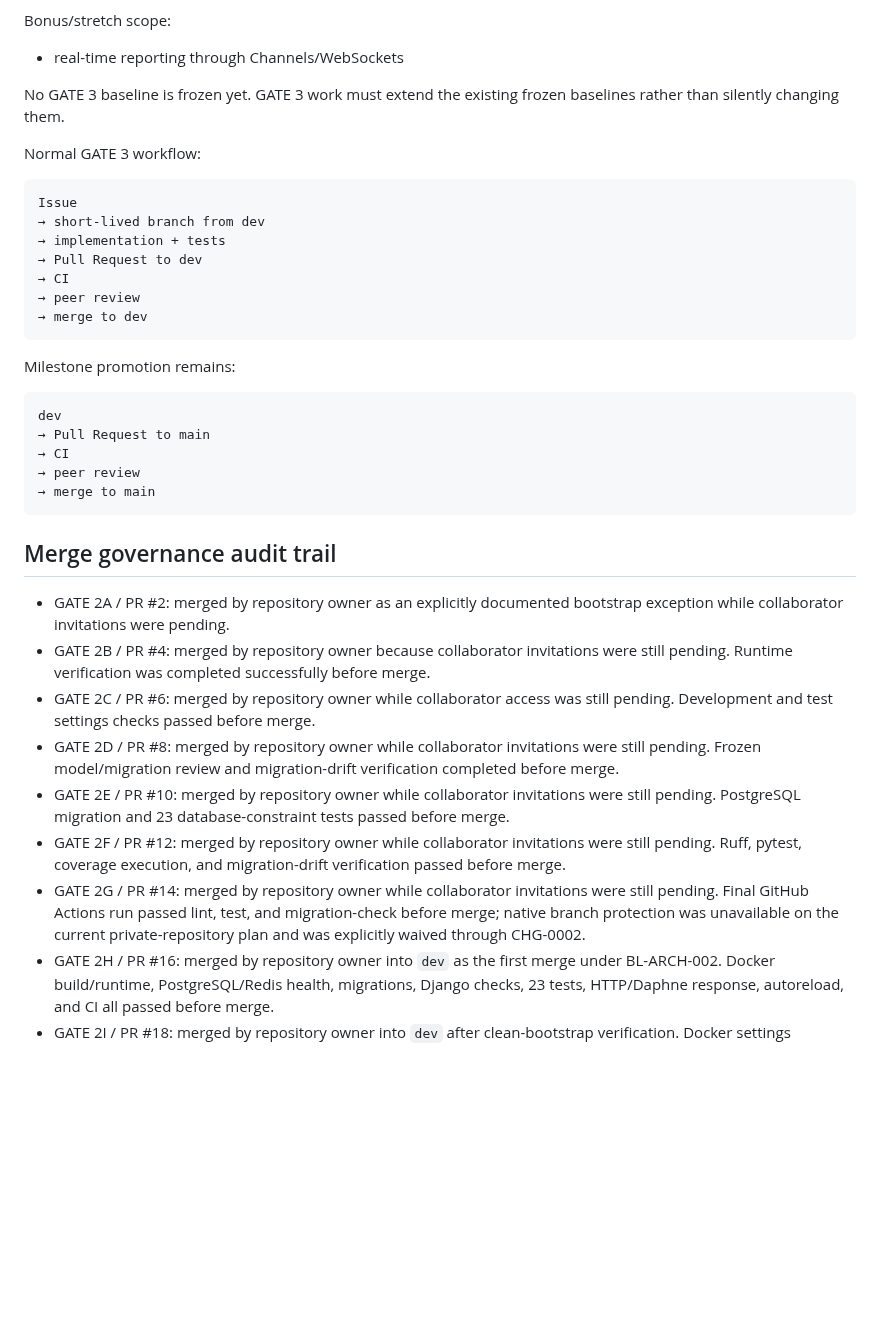
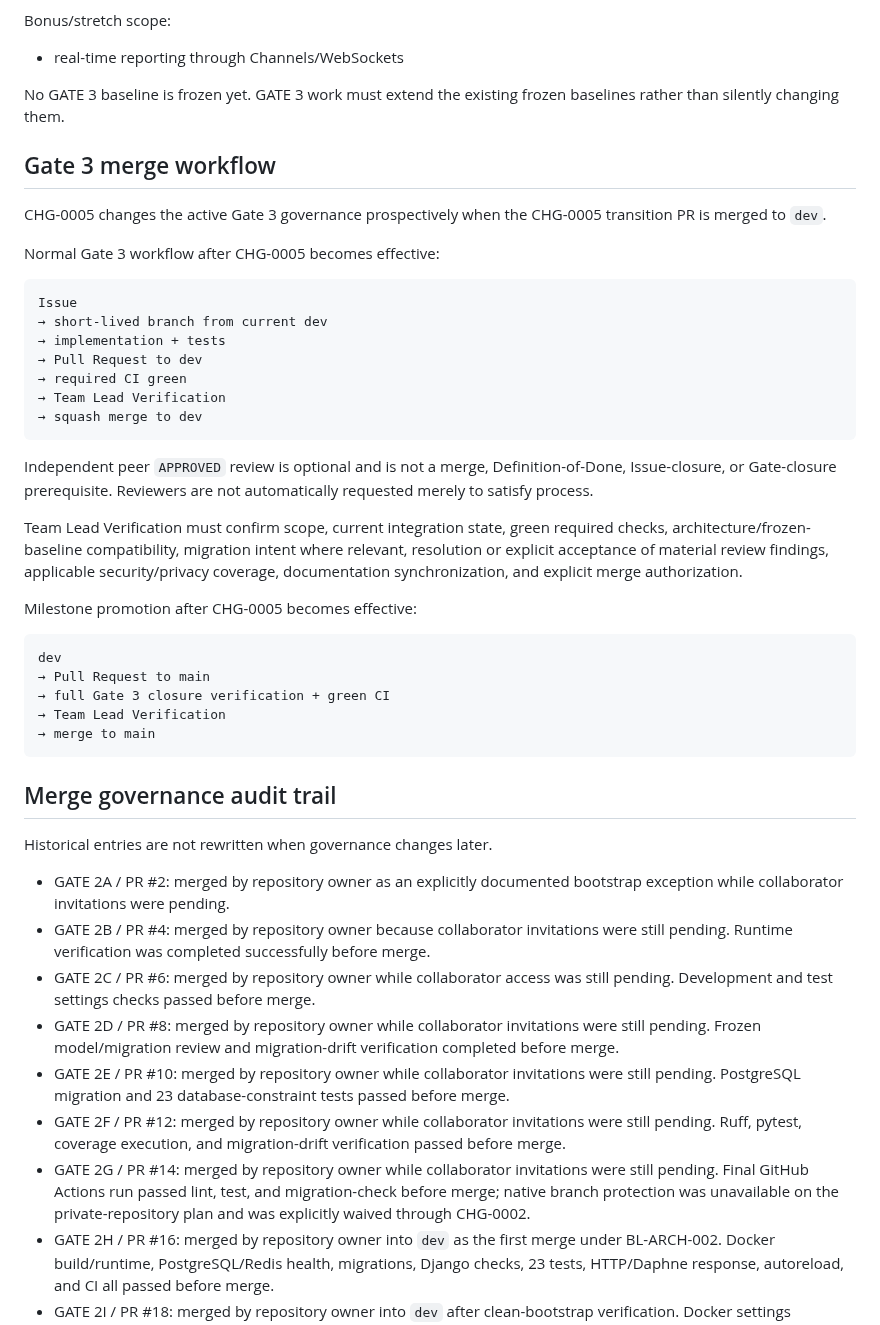
Before and after one commit to SARD-81/dynamic-forms-platform, a Markdown page: Documents/project-control/gate-status.md, the part around one of its changes. Rendered like a GitHub page; blank space fills up the shorter version.

Commit message:
docs(governance): update Gate 3 audit and merge workflow

````diff
--- a/Documents/project-control/gate-status.md
+++ b/Documents/project-control/gate-status.md
@@ -70,32 +70,41 @@ Bonus/stretch scope:
 
 - real-time reporting through Channels/WebSockets
 
-No GATE 3 baseline is frozen yet. GATE 3 work must extend the existing frozen baselines rather than
-silently changing them.
+No GATE 3 baseline is frozen yet. GATE 3 work must extend the existing frozen baselines rather than silently changing them.
 
-Normal GATE 3 workflow:
+## Gate 3 merge workflow
+
+CHG-0005 changes the active Gate 3 governance prospectively when the CHG-0005 transition PR is merged to `dev`.
+
+Normal Gate 3 workflow after CHG-0005 becomes effective:
 
 ```text
 Issue
-→ short-lived branch from dev
+→ short-lived branch from current dev
 → implementation + tests
 → Pull Request to dev
-→ CI
-→ peer review
-→ merge to dev
+→ required CI green
+→ Team Lead Verification
+→ squash merge to dev
 ```
 
-Milestone promotion remains:
+Independent peer `APPROVED` review is optional and is not a merge, Definition-of-Done, Issue-closure, or Gate-closure prerequisite. Reviewers are not automatically requested merely to satisfy process.
+
+Team Lead Verification must confirm scope, current integration state, green required checks, architecture/frozen-baseline compatibility, migration intent where relevant, resolution or explicit acceptance of material review findings, applicable security/privacy coverage, documentation synchronization, and explicit merge authorization.
+
+Milestone promotion after CHG-0005 becomes effective:
 
 ```text
 dev
 → Pull Request to main
-→ CI
-→ peer review
+→ full Gate 3 closure verification + green CI
+→ Team Lead Verification
 → merge to main
 ```
 
 ## Merge governance audit trail
+
+Historical entries are not rewritten when governance changes later.
 
 - GATE 2A / PR #2: merged by repository owner as an explicitly documented bootstrap exception while collaborator invitations were pending.
 - GATE 2B / PR #4: merged by repository owner because collaborator invitations were still pending. Runtime verification was completed successfully before merge.
@@ -103,7 +112,7 @@ dev
 - GATE 2D / PR #8: merged by repository owner while collaborator invitations were still pending. Frozen model/migration review and migration-drift verification completed before merge.
 - GATE 2E / PR #10: merged by repository owner while collaborator invitations were still pending. PostgreSQL migration and 23 database-constraint tests passed before merge.
 - GATE 2F / PR #12: merged by repository owner while collaborator invitations were still pending. Ruff, pytest, coverage execution, and migration-drift verification passed before merge.
-- GATE 2G / PR #14: merged by repository owner while collaborator invitations were still pending. Final GitHub Actions run passed lint, test, and migration-check before merge; native branch protection was unavailable on the current private-repository plan and was explicitly waived through CHG-0002.
+- GATE 2G / PR #14: merged by repository owner while collaborator invitations were still pending. Final GitHub Actions run passed lint, test, and migration-check before merge; native branch protection was unavailable on the private-repository plan and was explicitly waived through CHG-0002.
 - GATE 2H / PR #16: merged by repository owner into `dev` as the first merge under BL-ARCH-002. Docker build/runtime, PostgreSQL/Redis health, migrations, Django checks, 23 tests, HTTP/Daphne response, autoreload, and CI all passed before merge.
 - GATE 2I / PR #18: merged by repository owner into `dev` after clean-bootstrap verification. Docker settings isolation, 24 tests, HTTP/Daphne, pytest cache hygiene, working-tree cleanliness, and final CI all passed before merge.
 - GATE 2J / PR #20: merged into `dev` as the documentation-only BL-FOUNDATION-001 freeze and GATE 2 closure step.
````
Also changed, not shown: other parts of Documents/project-control/gate-status.md (+14 -10 lines).
